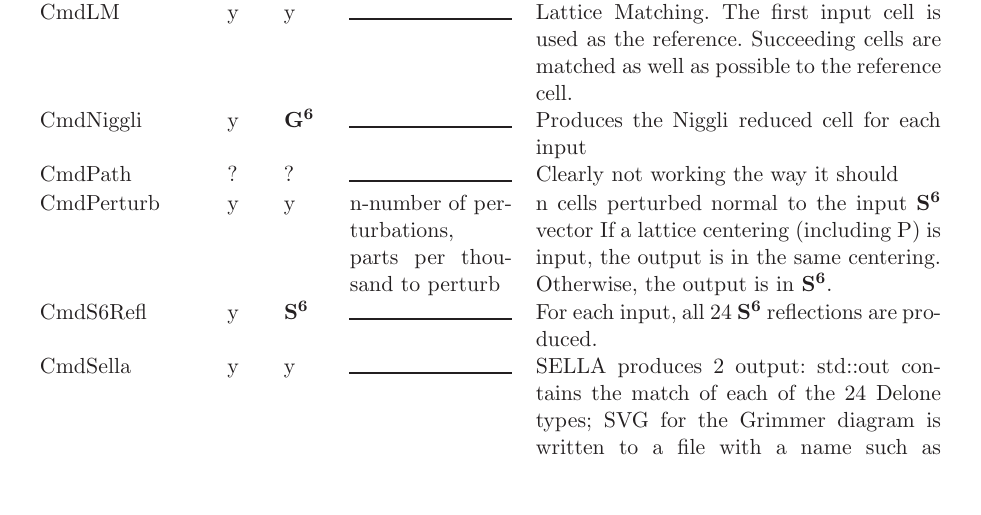
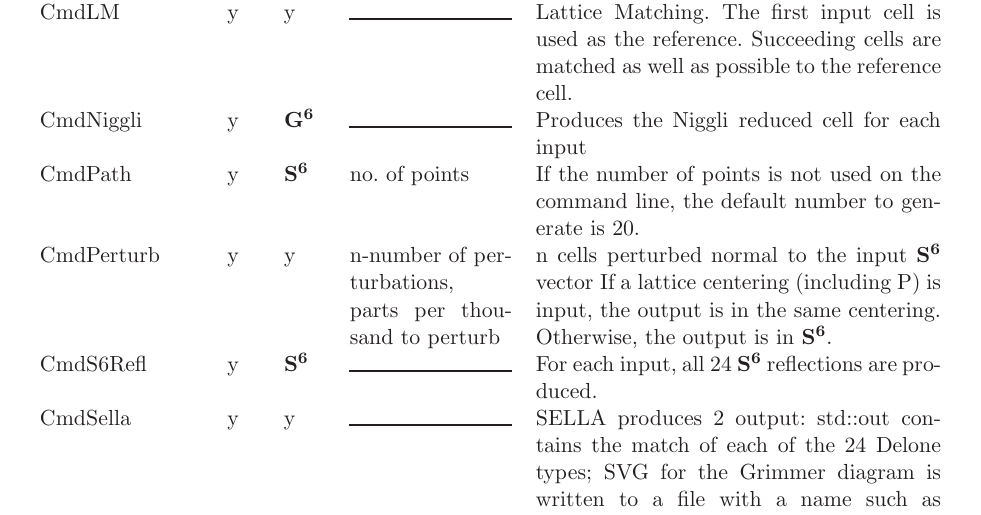
Before and after one commit to duck10/pubs, a LaTeX document (ProgramSummary/ProgramSummary..tex): part of page 3 of 9 before the commit and part of page 3 of 10 after it, cut so that both start at the same text, the shorter picture padded with empty space. The pictures show the PDF file ProgramSummary/ProgramSummary..pdf that the author committed with the source.

Commit message:
Changed the data for CmdPath to match the current code. The earlier code  was to do PointDistanceFolloer type options, which are not needed. THis program needs more work.

```diff
--- a/ProgramSummary/ProgramSummary..tex
+++ b/ProgramSummary/ProgramSummary..tex
@@ -319,7 +319,9 @@
 				as well as possible to the reference cell.\\[.9pt]
 			CmdNiggli	&	y	&	\GVI{}	&\hrulefill	&
 				Produces the Niggli reduced cell for 	each input\\[.9pt]
-			CmdPath		&	?	& ?			&\hrulefill	& Clearly not working the way it should		\\[.9pt]
+			CmdPath		&	y	& \SVI{}			&
+			no. of points	& If the number of points is
+			not used on the command line, the default number to generate is 20.		\\[.9pt]
 			CmdPerturb	&	y	& y			&	n-number of perturbations,
 
 				parts per thousand to perturb			&
```
Also changed, not shown: ProgramSummary/ProgramSummary..pdf.
